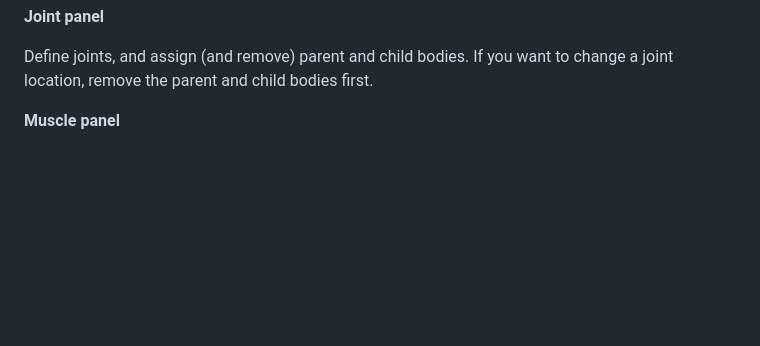
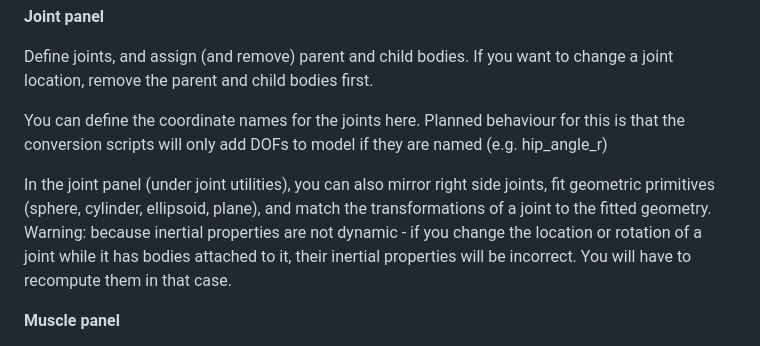
Before and after one commit to PashavanBijlert/MuSkeMo, a Markdown page: README.md, the part around the change. Drawn GitHub-style; blank space fills up the shorter version.

```diff
--- a/README.md
+++ b/README.md
@@ -23,6 +23,10 @@ In this panel, you can also attach visualization geometry (eg., bone meshes) to
 **Joint panel**
 
 Define joints, and assign (and remove) parent and child bodies. If you want to change a joint location, remove the parent and child bodies first.
+
+You can define the coordinate names for the joints here. Planned behaviour for this is that the conversion scripts will only add DOFs to model if they are named (e.g. hip_angle_r)
+
+In the joint panel (under joint utilities), you can also mirror right side joints, fit geometric primitives (sphere, cylinder, ellipsoid, plane), and match the transformations of a joint to the fitted geometry. Warning: because inertial properties are not dynamic - if you change the location or rotation of a joint while it has bodies attached to it, their inertial properties will be incorrect. You will have to recompute them in that case.
 
 **Muscle panel**
 
```
